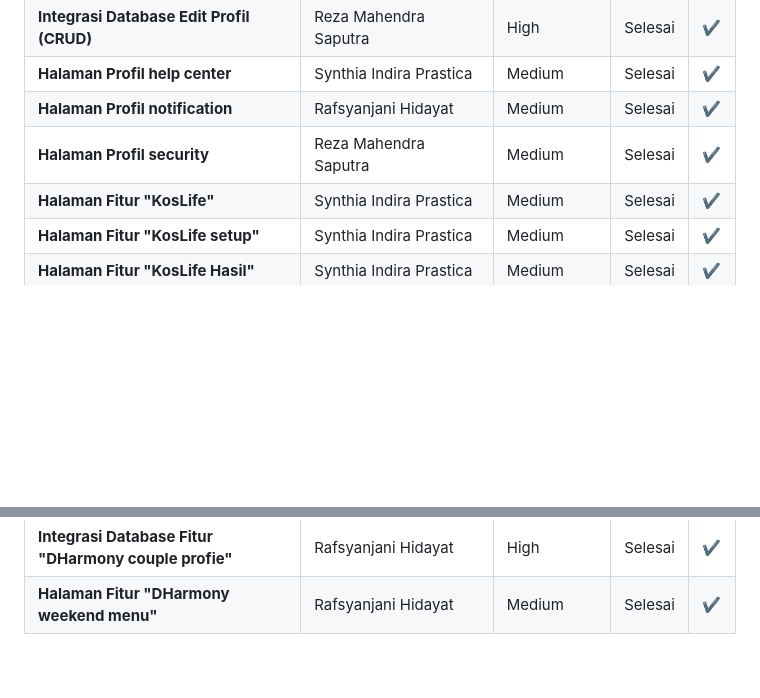
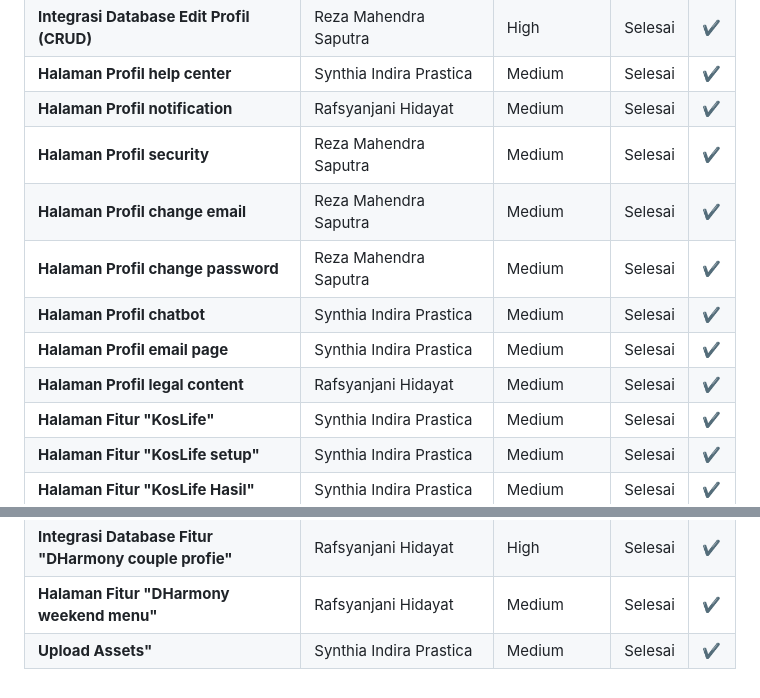
Before and after one commit to RezaMahendras/mealfatigue_app, a Markdown page: README.md, 2 parts joined by grey strips. GitHub-like rendering; blank space fills up the shorter version.

```diff
--- a/README.md
+++ b/README.md
@@ -57,6 +57,11 @@ https://www.figma.com/design/GcLaYqswrPEkOACGRwNUzP/Untitled?node-id=0-1&t=Z23PH
 | **Halaman Profil help center** |  Synthia Indira Prastica | Medium | Selesai | ✔ |
 | **Halaman Profil notification** |  Rafsyanjani Hidayat | Medium | Selesai | ✔ |
 | **Halaman Profil security** |  Reza Mahendra Saputra | Medium | Selesai | ✔ |
+| **Halaman Profil change email** |  Reza Mahendra Saputra | Medium | Selesai | ✔ |
+| **Halaman Profil change password** |  Reza Mahendra Saputra | Medium | Selesai | ✔ |
+| **Halaman Profil chatbot** |  Synthia Indira Prastica | Medium | Selesai | ✔ |
+| **Halaman Profil email page** |  Synthia Indira Prastica | Medium | Selesai | ✔ |
+| **Halaman Profil legal content** |  Rafsyanjani Hidayat | Medium | Selesai | ✔ |
 | **Halaman Fitur "KosLife"** |  Synthia Indira Prastica | Medium | Selesai | ✔ |
 | **Halaman Fitur "KosLife setup"** |  Synthia Indira Prastica | Medium | Selesai | ✔ |
 | **Halaman Fitur "KosLife Hasil"** |  Synthia Indira Prastica | Medium | Selesai | ✔ |
@@ -70,3 +75,4 @@ https://www.figma.com/design/GcLaYqswrPEkOACGRwNUzP/Untitled?node-id=0-1&t=Z23PH
 | **Halaman Fitur "DHarmony couple profie CRUD"** | Rafsyanjani Hidayat | Medium | Selesai | ✔ |
 | **Integrasi Database Fitur "DHarmony couple profie"** | Rafsyanjani Hidayat | High | Selesai | ✔ |
 | **Halaman Fitur "DHarmony weekend menu"** | Rafsyanjani Hidayat | Medium | Selesai | ✔ |
+| **Upload Assets"** | Synthia Indira Prastica | Medium | Selesai | ✔ |
```
